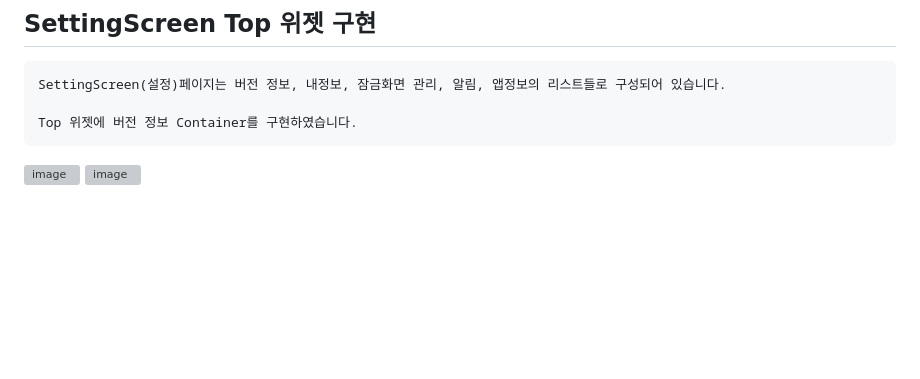
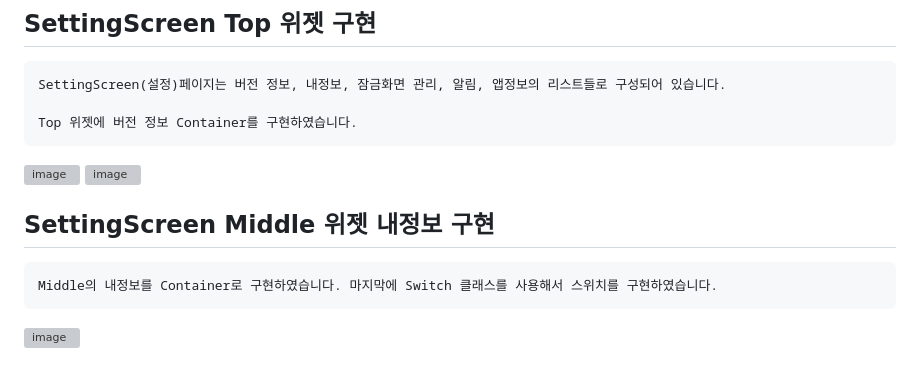
Before and after one commit to chihyeonwon/pedometer, a Markdown page: README.md, the part around the change. GitHub-like rendering; blank space fills up the shorter version; grey boxes are pictures that could not be loaded.

Commit message:
2023-03-01 SettingScreen Middle 위젯 내정보 구현
Middle의 내정보를 Container로 구현하였습니다. 마지막에 Switch 클래스를 사용해서 스위치를 구현하였습니다.

````diff
--- a/README.md
+++ b/README.md
@@ -171,3 +171,9 @@ Top 위젯에 버전 정보 Container를 구현하였습니다.
 ```
 ![image](https://user-images.githubusercontent.com/58906858/221904608-d916047b-a00d-4fbc-a08f-e84b5619e5ba.png)
 ![image](https://user-images.githubusercontent.com/58906858/221911054-cf155666-3d6a-4623-ade2-a3eddb6aa871.png)
+
+## SettingScreen Middle 위젯 내정보 구현
+```
+Middle의 내정보를 Container로 구현하였습니다. 마지막에 Switch 클래스를 사용해서 스위치를 구현하였습니다.
+```
+![image](https://user-images.githubusercontent.com/58906858/221923079-10191d66-9914-4aca-b575-9093cb735d53.png)
````
